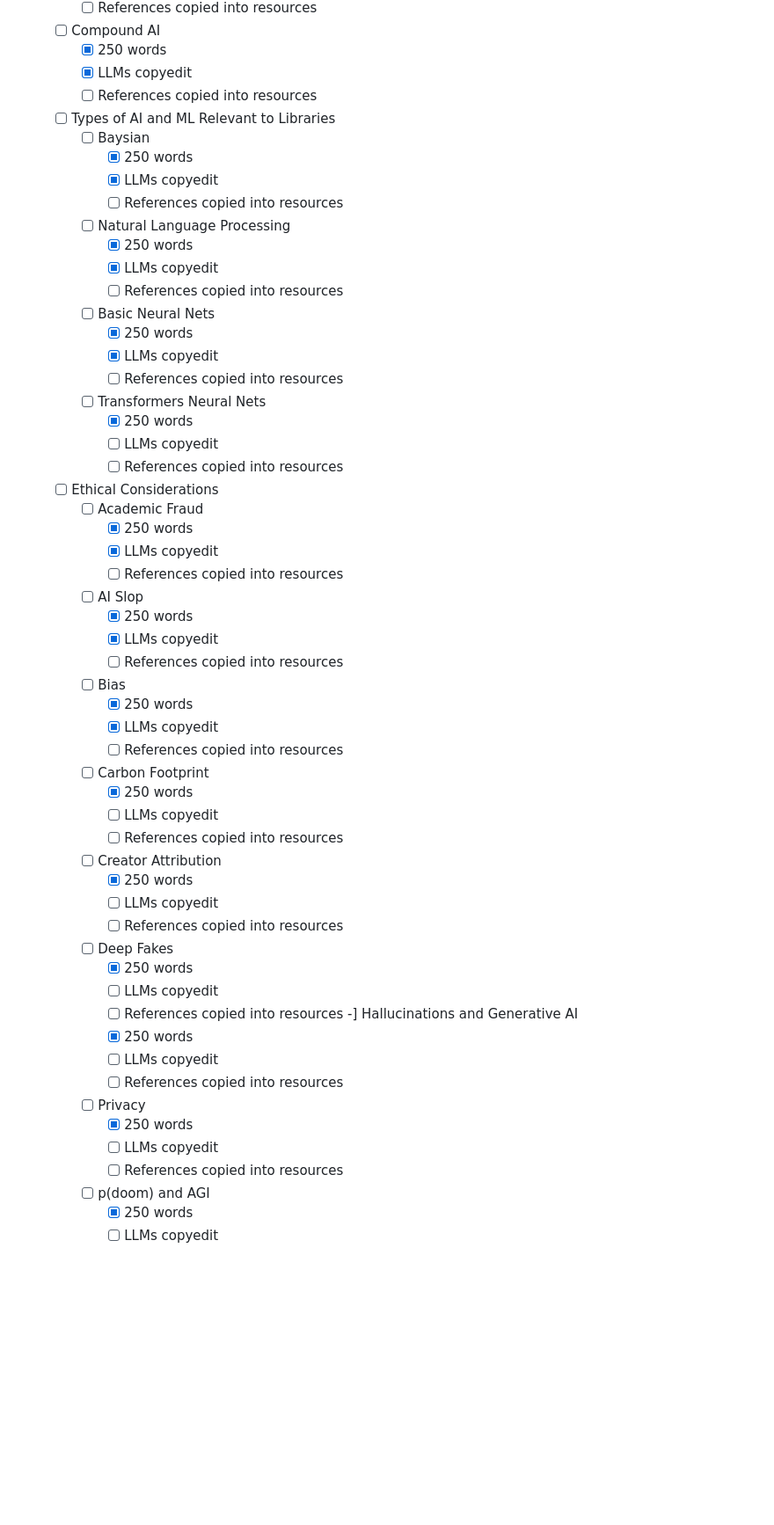
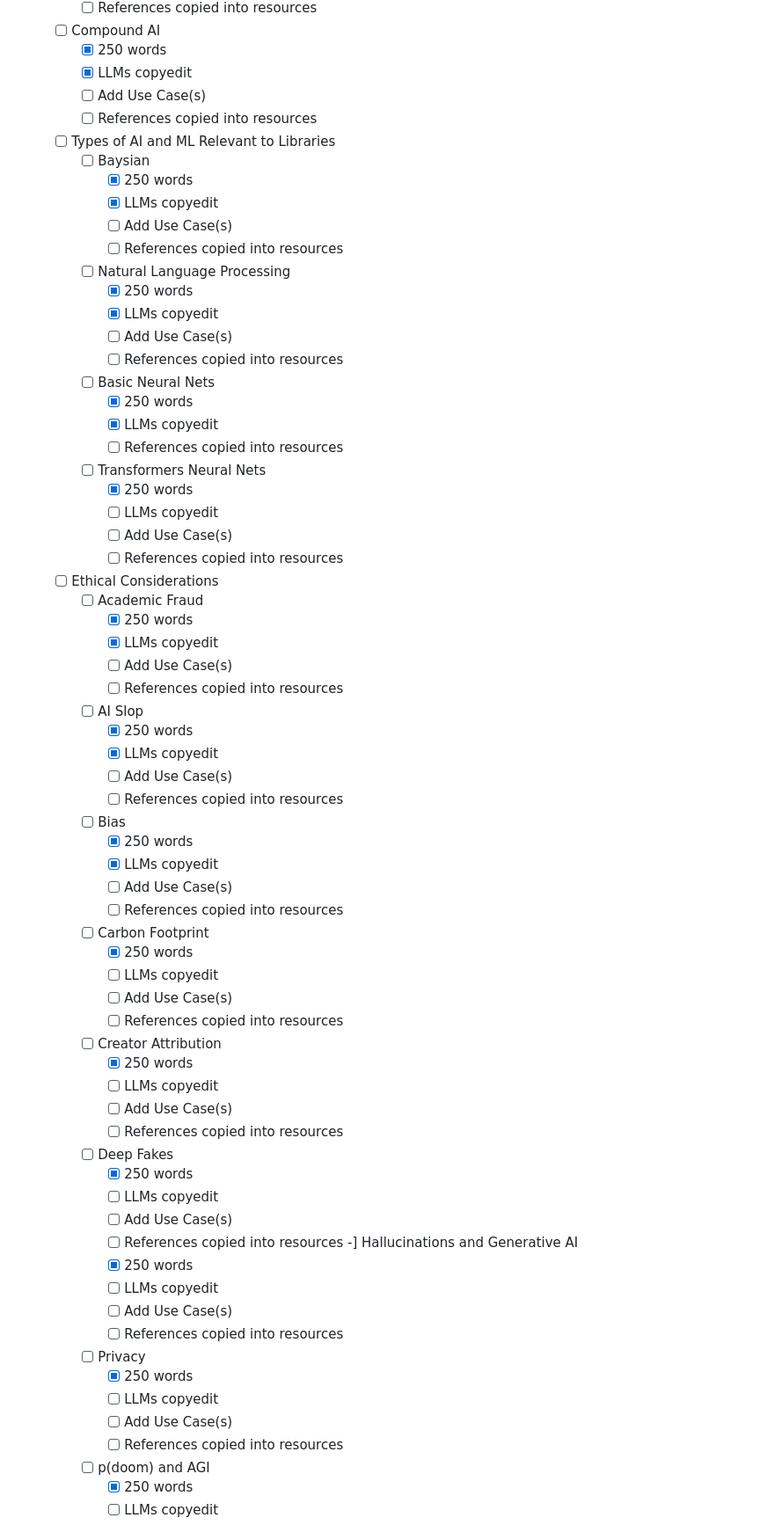
Before and after one commit to sul-dlss-labs/wolfcon-2024-ai-workshop, a Markdown page: checklist.md, the part around the change printed below. Shown: that part at 88% size. Rendered like a GitHub page; blank space fills up the shorter version.

Commit message:
feat: Adds use-cases checklist items

```diff
--- a/checklist.md
+++ b/checklist.md
@@ -18,15 +18,18 @@
     - [ ] Compound AI
       - [x] 250 words
       - [x] LLMs copyedit
+      - [ ] Add Use Case(s)
       - [ ] References copied into resources
   - [ ] Types of AI and ML Relevant to Libraries
     - [ ] Baysian
       - [x] 250 words
       - [x] LLMs copyedit
+      - [ ] Add Use Case(s)
       - [ ] References copied into resources
     - [ ] Natural Language Processing
       - [x] 250 words
       - [x] LLMs copyedit
+      - [ ] Add Use Case(s)
       - [ ] References copied into resources
     - [ ] Basic Neural Nets
       - [x] 250 words
@@ -35,39 +38,48 @@
     - [ ] Transformers Neural Nets
       - [x] 250 words
       - [ ] LLMs copyedit
+      - [ ] Add Use Case(s)
       - [ ] References copied into resources
   - [ ] Ethical Considerations
     - [ ] Academic Fraud
       - [x] 250 words
       - [x] LLMs copyedit
+      - [ ] Add Use Case(s)
       - [ ] References copied into resources
     - [ ] AI Slop
       - [x] 250 words
       - [x] LLMs copyedit
+      - [ ] Add Use Case(s)
       - [ ] References copied into resources
     - [ ] Bias
       - [x] 250 words
       - [x] LLMs copyedit
+      - [ ] Add Use Case(s)
       - [ ] References copied into resources
     - [ ] Carbon Footprint
       - [x] 250 words
       - [ ] LLMs copyedit
+      - [ ] Add Use Case(s)
       - [ ] References copied into resources
     - [ ] Creator Attribution
       - [x] 250 words
       - [ ] LLMs copyedit
+      - [ ] Add Use Case(s)
       - [ ] References copied into resources
     - [ ] Deep Fakes
       - [x] 250 words
       - [ ] LLMs copyedit
+      - [ ] Add Use Case(s)
       - [ ] References copied into resources
     -] Hallucinations and Generative AI
       - [x] 250 words
       - [ ] LLMs copyedit
+      - [ ] Add Use Case(s)
       - [ ] References copied into resources
     - [ ] Privacy
       - [x] 250 words
       - [ ] LLMs copyedit
+      - [ ] Add Use Case(s)
       - [ ] References copied into resources
     - [ ] p(doom) and AGI
       - [x] 250 words
```
Also changed, not shown: other parts of checklist.md (+8 -0 lines).
